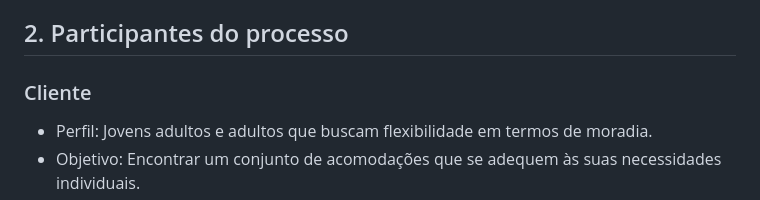
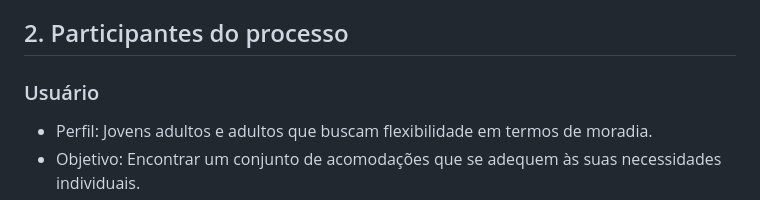
Before and after one commit to lucaazalim/tiapn-morada, a Markdown page: docs/README.md, the part around the change. Rendered like a GitHub page.

Commit message:
Renomeando Cliente para Usuário em docs/README.md.

```diff
--- a/docs/README.md
+++ b/docs/README.md
@@ -60,7 +60,7 @@ O objetivo do Morada é centralizar anúncios de aluguel, simplificando o proces
 A criação da Morada tem como base a necessidade de centralizar anúncios, simplificar procedimentos e eliminar as buscas caóticas por moradias. Com a Morada, você economizará tempo, evitará erros e desfrutará de uma experiência de aluguel tranquila e agradável. A plataforma oferece recursos inovadores, como avaliações e comentários de locatários anteriores, e funcionalidades que transformam a maneira como as pessoas encontram e alugam imóveis, incluindo a integração com serviços de pagamento para agilizar aluguéis e depósitos, além da praticidade da assinatura digital de contratos e documentações.
 
 ## 2. Participantes do processo
-### Cliente
+### Usuário
   - Perfil: Jovens adultos e adultos que buscam flexibilidade em termos de moradia.
   - Objetivo: Encontrar um conjunto de acomodações que se adequem às suas necessidades individuais.
   - Necessidades: Buscam uma plataforma abrangente para encontrar acomodações.
```
